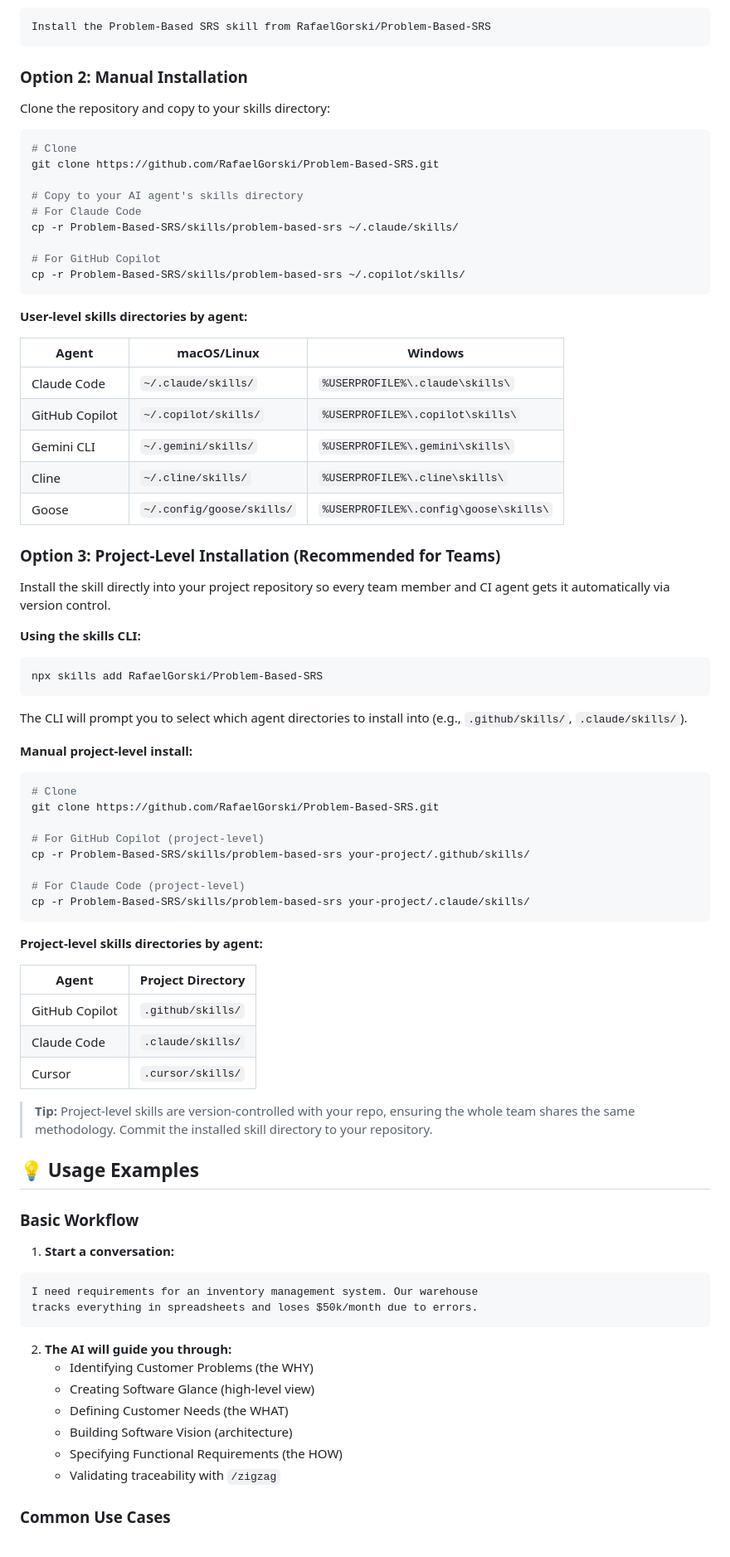
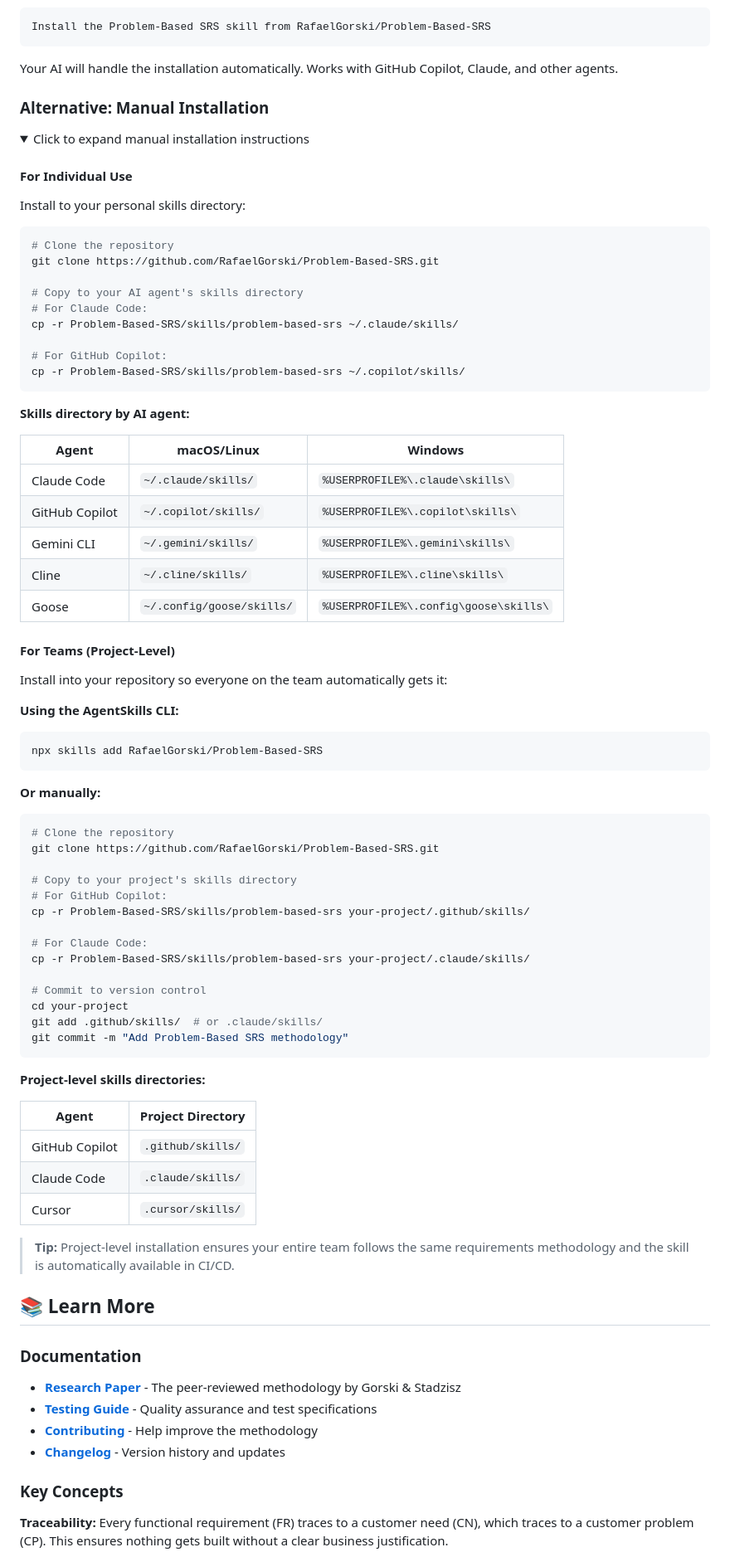
Before and after one commit to RafaelGorski/Problem-Based-SRS, a Markdown page: README.md, the part around one of its changes. Shown at 83% size. GitHub-like rendering; folded sections open.

````diff
--- a/README.md
+++ b/README.md
@@ -102,23 +137,30 @@ Just ask your AI agent:
 Install the Problem-Based SRS skill from RafaelGorski/Problem-Based-SRS
 ```
 
-### Option 2: Manual Installation
+Your AI will handle the installation automatically. Works with GitHub Copilot, Claude, and other agents.
 
-Clone the repository and copy to your skills directory:
+### Alternative: Manual Installation
+
+<details>
+<summary>Click to expand manual installation instructions</summary>
+
+#### For Individual Use
+
+Install to your personal skills directory:
 
 ```bash
-# Clone
+# Clone the repository
 git clone https://github.com/RafaelGorski/Problem-Based-SRS.git
 
 # Copy to your AI agent's skills directory
-# For Claude Code
+# For Claude Code:
 cp -r Problem-Based-SRS/skills/problem-based-srs ~/.claude/skills/
 
-# For GitHub Copilot
+# For GitHub Copilot:
 cp -r Problem-Based-SRS/skills/problem-based-srs ~/.copilot/skills/
 ```
 
-**User-level skills directories by agent:**
+**Skills directory by AI agent:**
 
 | Agent | macOS/Linux | Windows |
 |-------|-------------|---------|
@@ -128,30 +170,34 @@ cp -r Problem-Based-SRS/skills/problem-based-srs ~/.copilot/skills/
 | Cline | `~/.cline/skills/` | `%USERPROFILE%\.cline\skills\` |
 | Goose | `~/.config/goose/skills/` | `%USERPROFILE%\.config\goose\skills\` |
 
-### Option 3: Project-Level Installation (Recommended for Teams)
+#### For Teams (Project-Level)
 
-Install the skill directly into your project repository so every team member and CI agent gets it automatically via version control.
+Install into your repository so everyone on the team automatically gets it:
 
-**Using the skills CLI:**
+**Using the AgentSkills CLI:**
 ```bash
 npx skills add RafaelGorski/Problem-Based-SRS
 ```
 
-The CLI will prompt you to select which agent directories to install into (e.g., `.github/skills/`, `.claude/skills/`).
-
-**Manual project-level install:**
+**Or manually:**
 ```bash
-# Clone
+# Clone the repository
 git clone https://github.com/RafaelGorski/Problem-Based-SRS.git
 
-# For GitHub Copilot (project-level)
+# Copy to your project's skills directory
+# For GitHub Copilot:
 cp -r Problem-Based-SRS/skills/problem-based-srs your-project/.github/skills/
 
-# For Claude Code (project-level)
+# For Claude Code:
 cp -r Problem-Based-SRS/skills/problem-based-srs your-project/.claude/skills/
+
+# Commit to version control
+cd your-project
+git add .github/skills/  # or .claude/skills/
+git commit -m "Add Problem-Based SRS methodology"
 ```
 
-**Project-level skills directories by agent:**
+**Project-level skills directories:**
 
 | Agent | Project Directory |
 |-------|-------------------|
@@ -159,26 +205,21 @@ cp -r Problem-Based-SRS/skills/problem-based-srs your-project/.claude/skills/
 | Claude Code | `.claude/skills/` |
 | Cursor | `.cursor/skills/` |
 
-> **Tip:** Project-level skills are version-controlled with your repo, ensuring the whole team shares the same methodology. Commit the installed skill directory to your repository.
+> **Tip:** Project-level installation ensures your entire team follows the same requirements methodology and the skill is automatically available in CI/CD.
+
+</details>
 
 
-## 💡 Usage Examples
+## 📚 Learn More
 
-### Basic Workflow
+### Documentation
 
-1. **Start a conversation:**
-```
-I need requirements for an inventory management system. Our warehouse
-tracks everything in spreadsheets and loses $50k/month due to errors.
-```
+- **[Research Paper](docs/)** - The peer-reviewed methodology by Gorski & Stadzisz
+- **[Testing Guide](TESTING.md)** - Quality assurance and test specifications
+- **[Contributing](CONTRIBUTING.md)** - Help improve the methodology
+- **[Changelog](CHANGELOG.md)** - Version history and updates
 
-2. **The AI will guide you through:**
-   - Identifying Customer Problems (the WHY)
-   - Creating Software Glance (high-level view)
-   - Defining Customer Needs (the WHAT)
-   - Building Software Vision (architecture)
-   - Specifying Functional Requirements (the HOW)
-   - Validating traceability with `/zigzag`
+### Key Concepts
 
-### Common Use Cases
+**Traceability:** Every functional requirement (FR) traces to a customer need (CN), which traces to a customer problem (CP). This ensures nothing gets built without a clear business justification.
 
````
Also changed, not shown: other parts of README.md (+106 -77 lines).
